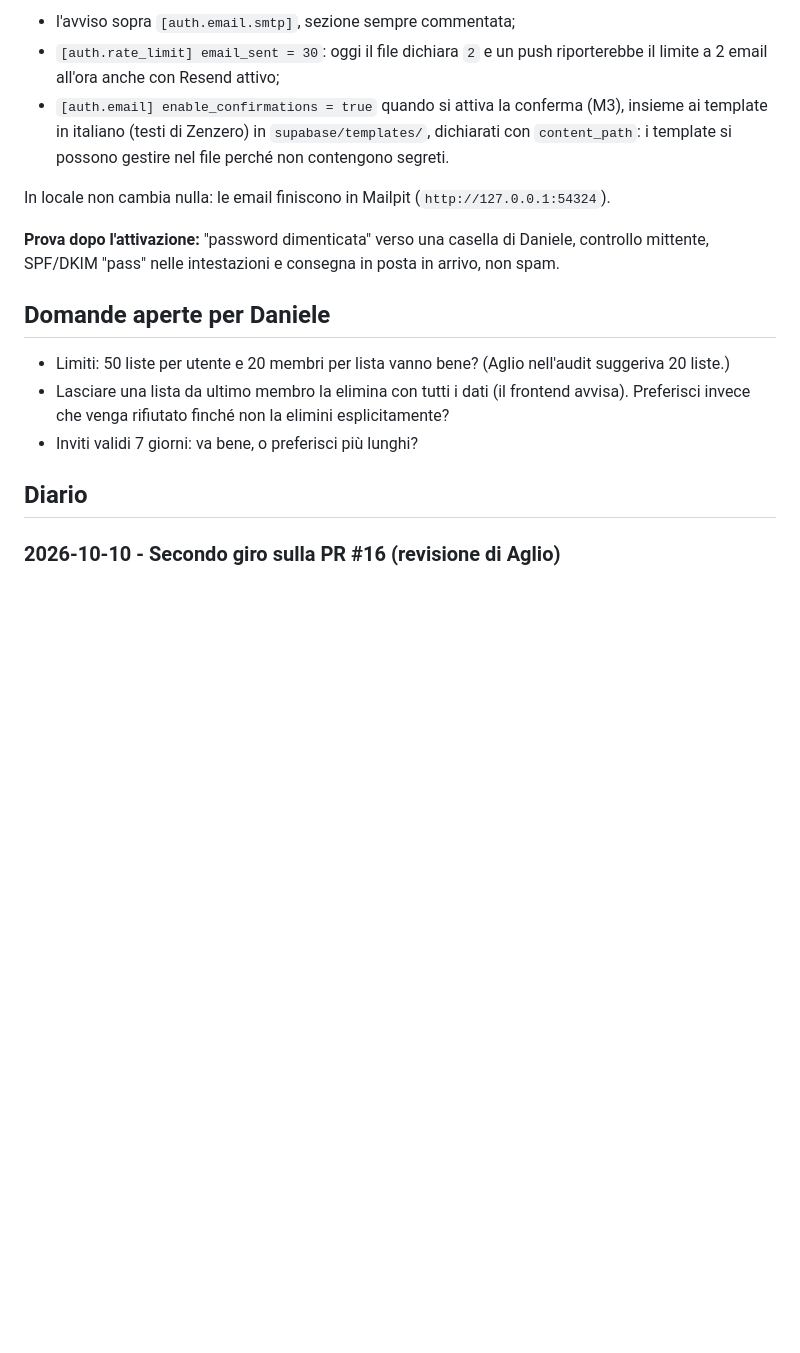
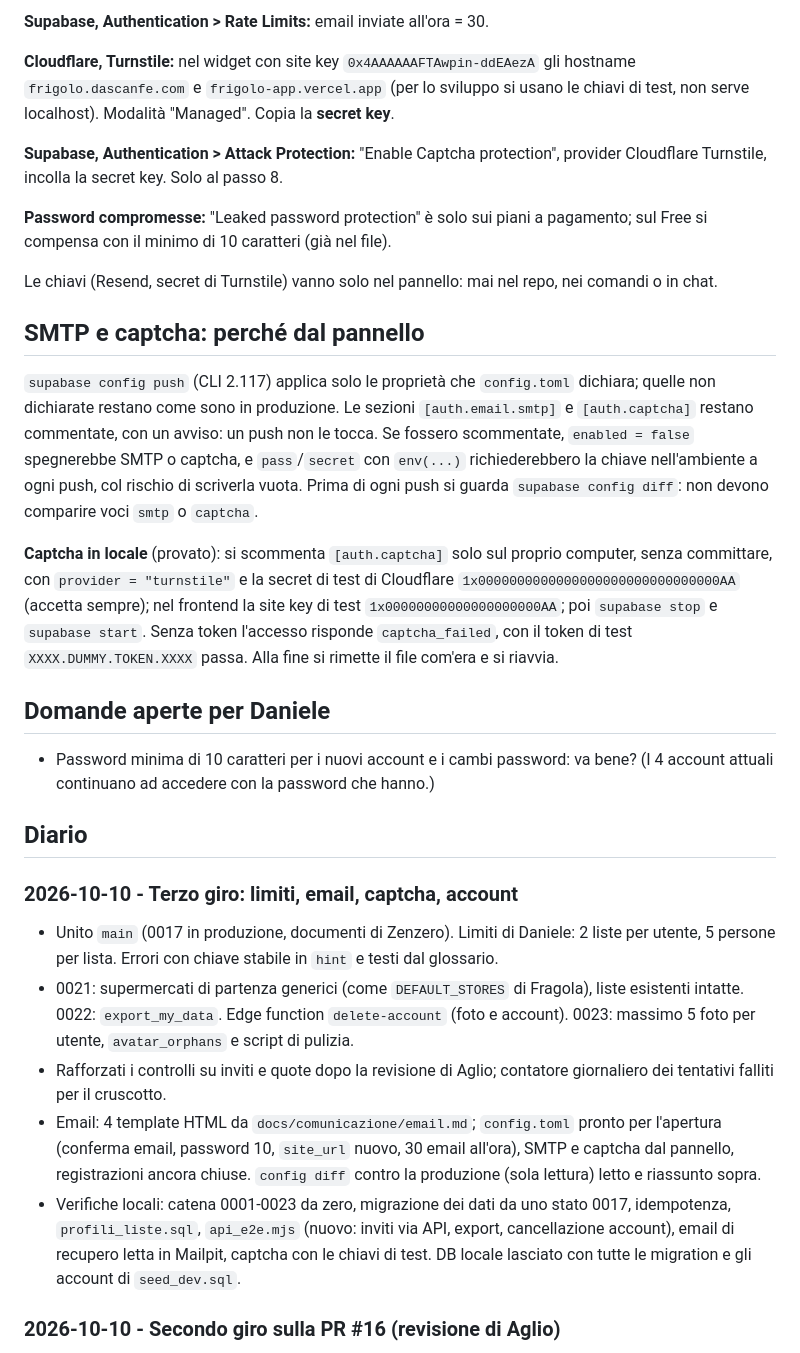
Before and after one commit to dascanfe/frigolo, a Markdown page: docs/team/basilio.md, the part around one of its changes. GitHub-like rendering; blank space fills up the shorter version.

```diff
--- a/docs/team/basilio.md
+++ b/docs/team/basilio.md
@@ -59,25 +81,60 @@ Poi in Authentication > Rate Limits: email inviate all'ora da 2 a **30**.
 
-- l'avviso sopra `[auth.email.smtp]`, sezione sempre commentata;
-- `[auth.rate_limit] email_sent = 30`: oggi il file dichiara `2` e un push riporterebbe il
-  limite a 2 email all'ora anche con Resend attivo;
-- `[auth.email] enable_confirmations = true` quando si attiva la conferma (M3), insieme ai
-  template in italiano (testi di Zenzero) in `supabase/templates/`, dichiarati con
-  `content_path`: i template si possono gestire nel file perché non contengono segreti.
+**Supabase, Authentication > Rate Limits:** email inviate all'ora = 30.
 
-In locale non cambia nulla: le email finiscono in Mailpit (`http://127.0.0.1:54324`).
+**Cloudflare, Turnstile:** nel widget con site key `0x4AAAAAAFTAwpin-ddEAezA` gli hostname
+`frigolo.dascanfe.com` e `frigolo-app.vercel.app` (per lo sviluppo si usano le chiavi di
+test, non serve localhost). Modalità "Managed". Copia la **secret key**.
 
-**Prova dopo l'attivazione:** "password dimenticata" verso una casella di Daniele, controllo
-mittente, SPF/DKIM "pass" nelle intestazioni e consegna in posta in arrivo, non spam.
+**Supabase, Authentication > Attack Protection:** "Enable Captcha protection", provider
+Cloudflare Turnstile, incolla la secret key. Solo al passo 8.
+
+**Password compromesse:** "Leaked password protection" è solo sui piani a pagamento; sul
+Free si compensa con il minimo di 10 caratteri (già nel file).
+
+Le chiavi (Resend, secret di Turnstile) vanno solo nel pannello: mai nel repo, nei comandi o
+in chat.
+
+## SMTP e captcha: perché dal pannello
+
+`supabase config push` (CLI 2.117) applica solo le proprietà che `config.toml` dichiara;
+quelle non dichiarate restano come sono in produzione. Le sezioni `[auth.email.smtp]` e
+`[auth.captcha]` restano commentate, con un avviso: un push non le tocca. Se fossero
+scommentate, `enabled = false` spegnerebbe SMTP o captcha, e `pass`/`secret` con
+`env(...)` richiederebbero la chiave nell'ambiente a ogni push, col rischio di scriverla
+vuota. Prima di ogni push si guarda `supabase config diff`: non devono comparire voci
+`smtp` o `captcha`.
+
+**Captcha in locale** (provato): si scommenta `[auth.captcha]` solo sul proprio computer,
+senza committare, con `provider = "turnstile"` e la secret di test di Cloudflare
+`1x0000000000000000000000000000000AA` (accetta sempre); nel frontend la site key di test
+`1x00000000000000000000AA`; poi `supabase stop` e `supabase start`. Senza token l'accesso
+risponde `captcha_failed`, con il token di test `XXXX.DUMMY.TOKEN.XXXX` passa. Alla fine si
+rimette il file com'era e si riavvia.
 
 ## Domande aperte per Daniele
 
-- Limiti: 50 liste per utente e 20 membri per lista vanno bene? (Aglio nell'audit
-  suggeriva 20 liste.)
-- Lasciare una lista da ultimo membro la elimina con tutti i dati (il frontend avvisa).
-  Preferisci invece che venga rifiutato finché non la elimini esplicitamente?
-- Inviti validi 7 giorni: va bene, o preferisci più lunghi?
+- Password minima di 10 caratteri per i nuovi account e i cambi password: va bene?
+  (I 4 account attuali continuano ad accedere con la password che hanno.)
 
 ## Diario
+
+### 2026-10-10 - Terzo giro: limiti, email, captcha, account
+
+- Unito `main` (0017 in produzione, documenti di Zenzero). Limiti di Daniele: 2 liste per
+  utente, 5 persone per lista. Errori con chiave stabile in `hint` e testi dal glossario.
+- 0021: supermercati di partenza generici (come `DEFAULT_STORES` di Fragola), liste
+  esistenti intatte. 0022: `export_my_data`. Edge function `delete-account` (foto e
+  account). 0023: massimo 5 foto per utente, `avatar_orphans` e script di pulizia.
+- Rafforzati i controlli su inviti e quote dopo la revisione di Aglio; contatore
+  giornaliero dei tentativi falliti per il cruscotto.
+- Email: 4 template HTML da `docs/comunicazione/email.md`; `config.toml` pronto per
+  l'apertura (conferma email, password 10, `site_url` nuovo, 30 email all'ora), SMTP e
+  captcha dal pannello, registrazioni ancora chiuse. `config diff` contro la produzione
+  (sola lettura) letto e riassunto sopra.
+- Verifiche locali: catena 0001-0023 da zero, migrazione dei dati da uno stato 0017,
+  idempotenza, `profili_liste.sql`, `api_e2e.mjs` (nuovo: inviti via API, export,
+  cancellazione account), email di recupero letta in Mailpit, captcha con le chiavi di
+  test. DB locale lasciato con tutte le migration e gli account di `seed_dev.sql`.
 
 ### 2026-10-10 - Secondo giro sulla PR #16 (revisione di Aglio)
 
```
Also changed, not shown: other parts of docs/team/basilio.md (+59 -37 lines).
